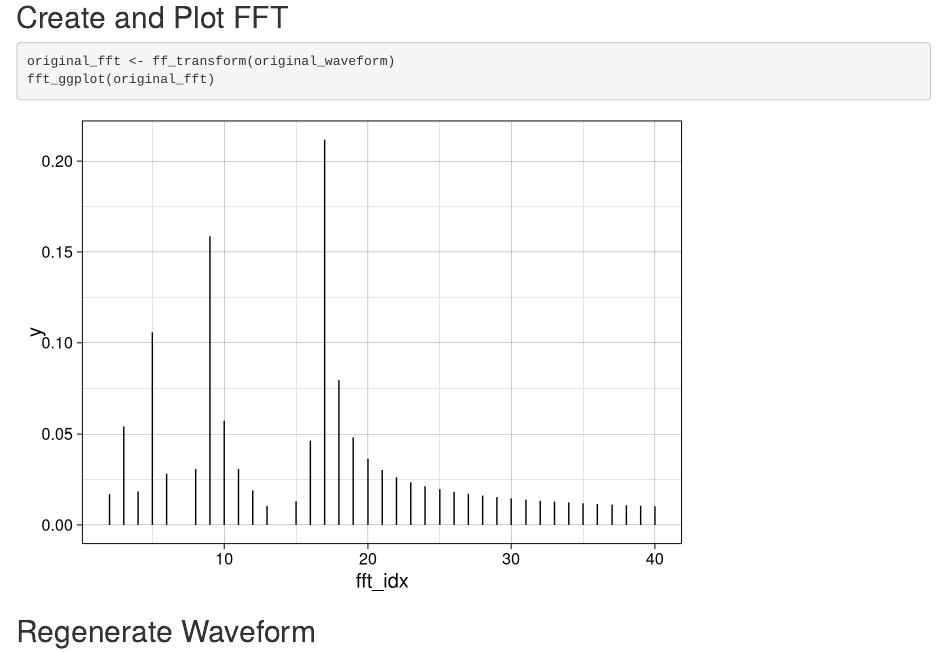
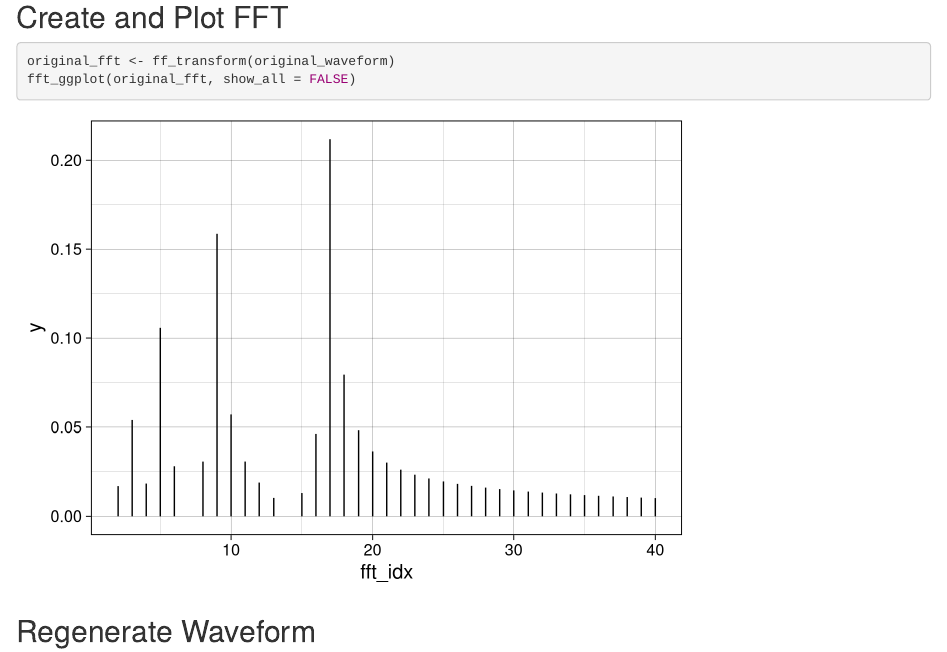
Before and after one commit to akey7/fft, an R Markdown document (fft-02.Rmd): the page in a window 1100 px wide, from 1200 px down. Rendered offline with R 4.5, knitr and Pandoc, with nearby package versions.

Commit message:
Update fft-02.Rmd

````diff
--- a/fft-02.Rmd
+++ b/fft-02.Rmd
@@ -32,7 +32,7 @@ waveform_ggplot(original_waveform)
 
 ```{r}
 original_fft <- ff_transform(original_waveform)
-fft_ggplot(original_fft)
+fft_ggplot(original_fft, show_all = FALSE)
 ```
 
 ## Regenerate Waveform
````
